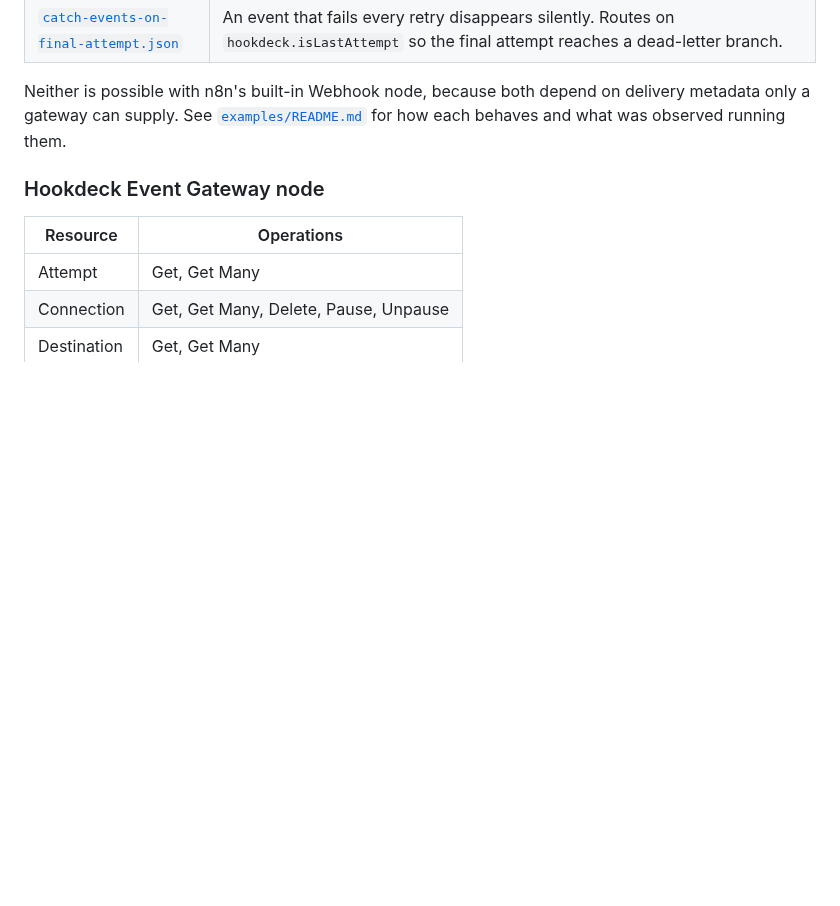
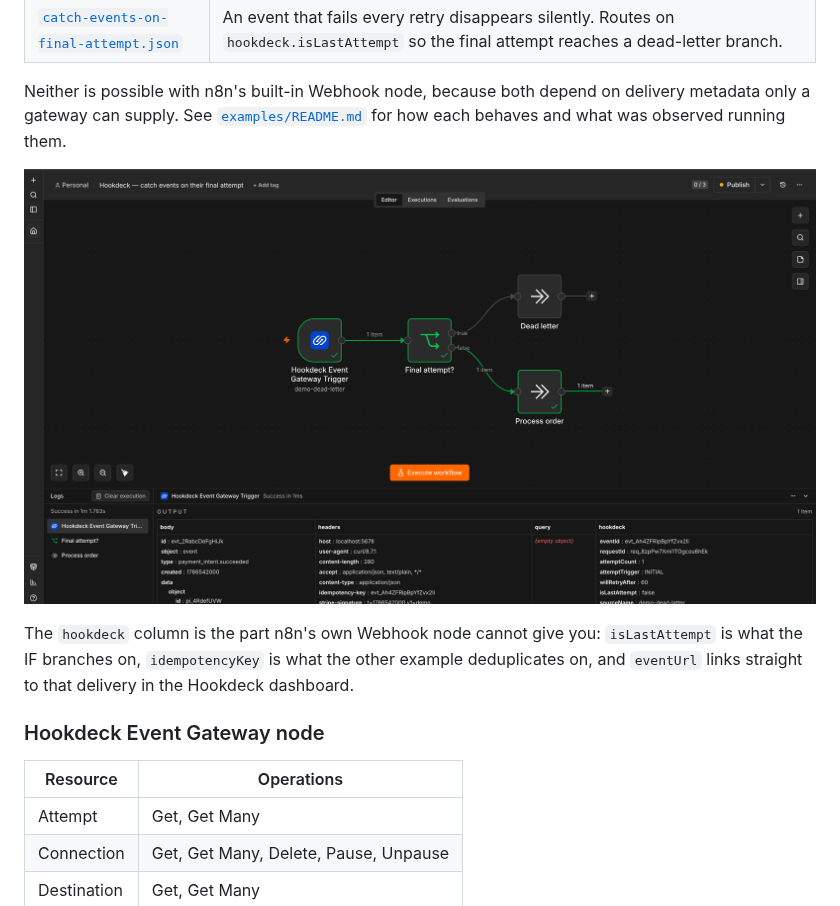
Before and after one commit to hookdeck/n8n-nodes-hookdeck, a Markdown page: README.md, the part around the change. Drawn GitHub-style; pictures changed too: docs/images/dead-letter-workflow.png (added); blank space fills up the shorter version.

```diff
--- a/README.md
+++ b/README.md
@@ -412,6 +412,16 @@ delivery metadata only a gateway can supply. See
 [`examples/README.md`](examples/README.md) for how each behaves and what was
 observed running them.
 
+![The dead-letter example running: a Stripe payment_intent.succeeded event
+arriving through Hookdeck, taking the false branch of "Final attempt?" to
+Process order, with the trigger's output showing body, headers, query and the
+hookdeck metadata](docs/images/dead-letter-workflow.png)
+
+The `hookdeck` column is the part n8n's own Webhook node cannot give you:
+`isLastAttempt` is what the IF branches on, `idempotencyKey` is what the other
+example deduplicates on, and `eventUrl` links straight to that delivery in the
+Hookdeck dashboard.
+
 ### Hookdeck Event Gateway node
 
 | Resource | Operations |
```
Also changed, not shown: examples/README.md (+5 -0 lines), 3 other files.
